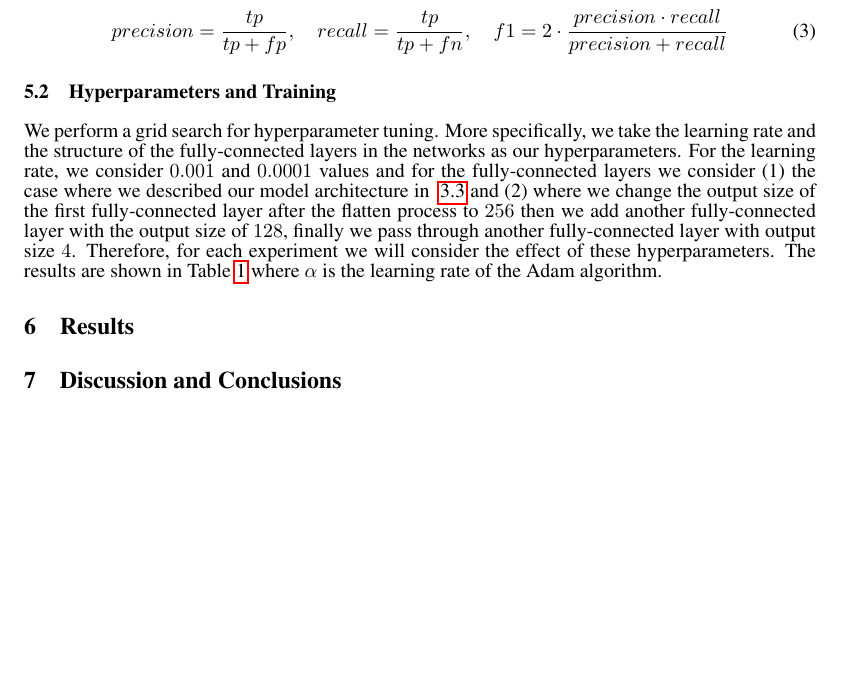
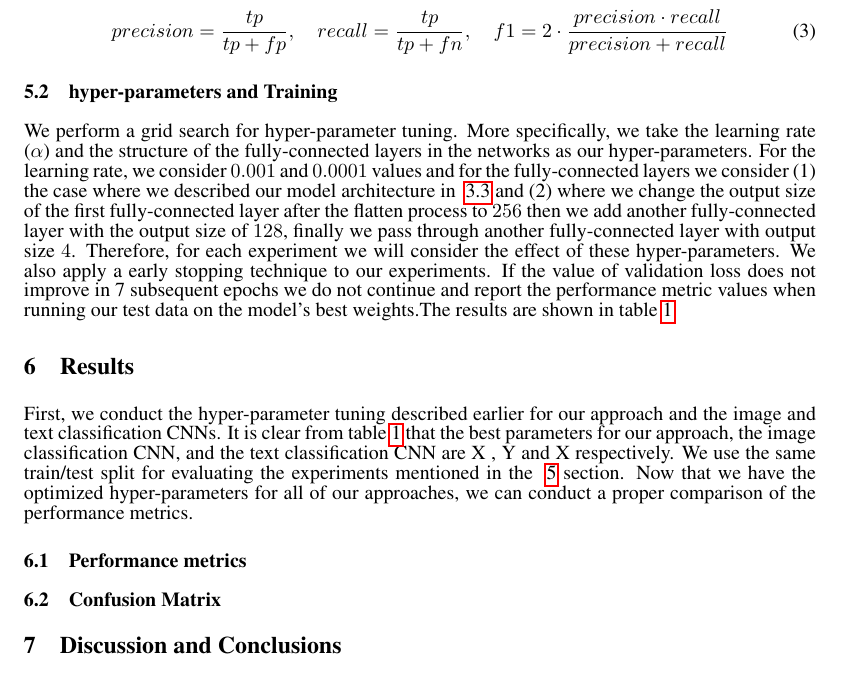
Before and after one commit to arianniaki/supervised_blockpages, a LaTeX paper (Report/ml_project.tex): part of page 6 of 7, cut so that both start at the same text, the shorter picture padded with empty space. Compiled offline with pdfLaTeX.

Commit message:
results polished

```diff
--- a/Report/ml_project.tex
+++ b/Report/ml_project.tex
@@ -190,9 +190,8 @@ f1 = 2 \cdot \dfrac{precision \cdot recall}{precision + recall}
 \end{align}
 
 
-\subsection{Hyperparameters and Training}
-We perform a grid search for hyperparameter tuning. More specifically, we take the learning rate and the structure of the fully-connected layers in the networks as our hyperparameters. For the learning rate, we consider $0.001$ and $0.0001$ values and for the fully-connected layers we consider (1) the case where we described our model architecture in ~\ref{ProposedNet} and (2) where we change the output size of the first fully-connected layer after the flatten process to $256$ then we add another fully-connected layer with the output size of $128$, finally we pass through another fully-connected layer with output size $4$. Therefore, for each experiment we will consider the effect of these hyperparameters.
-The results are shown in Table~\ref{tab:hyperparam} where $\alpha$ is the learning rate of the Adam algorithm.
+\subsection{hyper-parameters and Training}
+We perform a grid search for hyper-parameter tuning. More specifically, we take the learning rate ($\alpha$) and the structure of the fully-connected layers in the networks as our hyper-parameters. For the learning rate, we consider $0.001$ and $0.0001$ values and for the fully-connected layers we consider (1) the case where we described our model architecture in ~\ref{ProposedNet} and (2) where we change the output size of the first fully-connected layer after the flatten process to $256$ then we add another fully-connected layer with the output size of $128$, finally we pass through another fully-connected layer with output size $4$. Therefore, for each experiment we will consider the effect of these hyper-parameters. We also apply a early stopping technique to our experiments. If the value of validation loss does not improve in 7 subsequent epochs we do not continue and report the performance metric values when running our test data on the model's best weights.The results are shown in table~\ref{tab:hyperparam}
 \begin{table}
   \centering
   \resizebox{\columnwidth}{!}{%
@@ -261,6 +260,13 @@ The results are shown in Table~\ref{tab:hyperparam} where $\alpha$ is the learni
 \end{table}
 
 \section{Results}
+First, we conduct the hyper-parameter tuning described earlier for our approach and the image and text classification CNNs. It is clear from table~\ref{tab:hyperparam} that
+the best parameters for our approach, the image classification CNN, and the text classification CNN are X , Y and X respectively. We use the same train/test split for evaluating the experiments mentioned in the ~\ref{experiments} section. Now that we have the optimized hyper-parameters for all of our approaches, we can conduct a proper comparison of the performance metrics.
+\subsection{Performance metrics}
+
+\subsection{Confusion Matrix}
+
+
 
 
 
```
